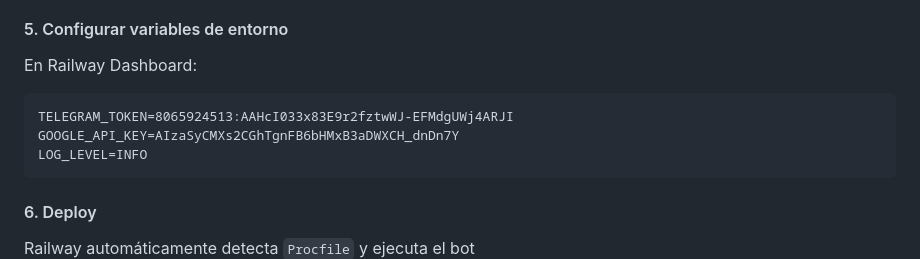
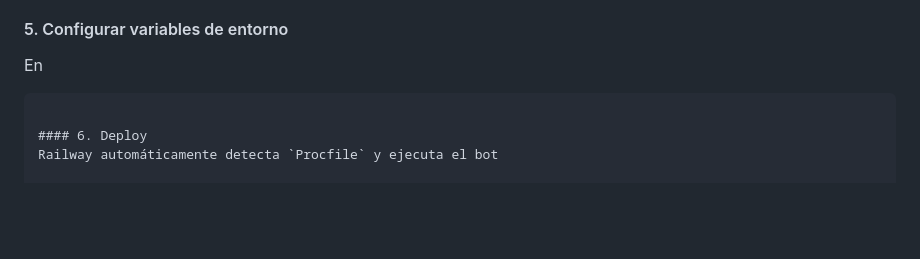
Before and after one commit to carlosestebant94-eng/Bot_Analista_A-C, a Markdown page: GUIA_BOT_24_7.md, the part around the change. Drawn GitHub-style; blank space fills up the shorter version.

Commit message:
Actualizar GUIA_BOT_24_7.md

````diff
--- a/GUIA_BOT_24_7.md
+++ b/GUIA_BOT_24_7.md
@@ -48,11 +48,7 @@ worker: python main.py
 4. Sube tu código
 
 #### 5. Configurar variables de entorno
-En Railway Dashboard:
-```
-TELEGRAM_TOKEN=8065924513:AAHcI033x83E9r2fztwWJ-EFMdgUWj4ARJI
-GOOGLE_API_KEY=AIzaSyCMXs2CGhTgnFB6bHMxB3aDWXCH_dnDn7Y
-LOG_LEVEL=INFO
+En
 ```
 
 #### 6. Deploy
````
